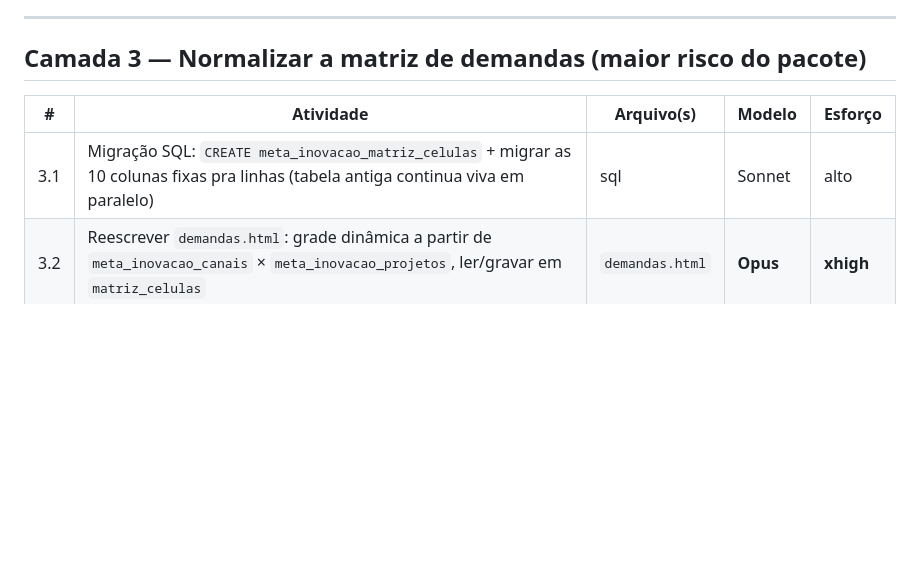
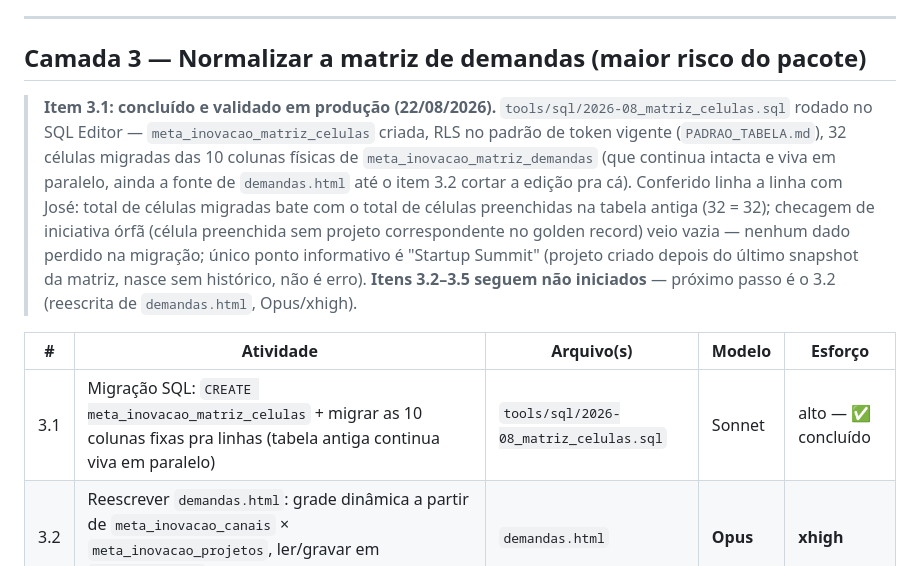
Before and after one commit to juniorapt-source/meta-inovacao-2026, a Markdown page: meta-monitor/docs/PLANO_EXECUCAO_GOLDEN_RECORD.md, the part around the change. Drawn GitHub-style; blank space fills up the shorter version.

Commit message:
docs: Camada 3, item 3.1 confirmado em produção (32/32 células, sem órfãos)
Co-Authored-By: Claude Sonnet 5 <noreply@anthropic.com>
Claude-Session: https://claude.ai/code/session_01Rak91H8RUkh6cGQ4fBv3QQ

```diff
--- a/meta-monitor/docs/PLANO_EXECUCAO_GOLDEN_RECORD.md
+++ b/meta-monitor/docs/PLANO_EXECUCAO_GOLDEN_RECORD.md
@@ -110,9 +110,22 @@ esconder" do golden record de projetos).
 
 ## Camada 3 — Normalizar a matriz de demandas (maior risco do pacote)
 
+> **Item 3.1: concluído e validado em produção (22/08/2026).**
+> `tools/sql/2026-08_matriz_celulas.sql` rodado no SQL Editor — `meta_inovacao_matriz_celulas`
+> criada, RLS no padrão de token vigente (`PADRAO_TABELA.md`), 32 células migradas das
+> 10 colunas físicas de `meta_inovacao_matriz_demandas` (que continua intacta e viva em
+> paralelo, ainda a fonte de `demandas.html` até o item 3.2 cortar a edição pra cá).
+> Conferido linha a linha com José: total de células migradas bate com o total de
+> células preenchidas na tabela antiga (32 = 32); checagem de iniciativa órfã (célula
+> preenchida sem projeto correspondente no golden record) veio vazia — nenhum dado
+> perdido na migração; único ponto informativo é "Startup Summit" (projeto criado
+> depois do último snapshot da matriz, nasce sem histórico, não é erro).
+> **Itens 3.2–3.5 seguem não iniciados** — próximo passo é o 3.2 (reescrita de
+> `demandas.html`, Opus/xhigh).
+
 | # | Atividade | Arquivo(s) | Modelo | Esforço |
 |---|---|---|---|---|
-| 3.1 | Migração SQL: `CREATE meta_inovacao_matriz_celulas` + migrar as 10 colunas fixas pra linhas (tabela antiga continua viva em paralelo) | sql | Sonnet | alto |
+| 3.1 | Migração SQL: `CREATE meta_inovacao_matriz_celulas` + migrar as 10 colunas fixas pra linhas (tabela antiga continua viva em paralelo) | `tools/sql/2026-08_matriz_celulas.sql` | Sonnet | alto — ✅ concluído |
 | 3.2 | Reescrever `demandas.html`: grade dinâmica a partir de `meta_inovacao_canais` × `meta_inovacao_projetos`, ler/gravar em `matriz_celulas` | `demandas.html` | **Opus** | **xhigh** |
 | 3.3 | Ajustar a aba "matriz" do `editor.html` (hoje é `snapshot:true`) | `editor.html` | Sonnet | baixo |
 | 3.4 | Testes headless da nova grade (novo `tools/testar_matriz_headless.js`, mesmo padrão de `tools/testar_dashboard_headless.js`) | tools | Sonnet | médio |
```
